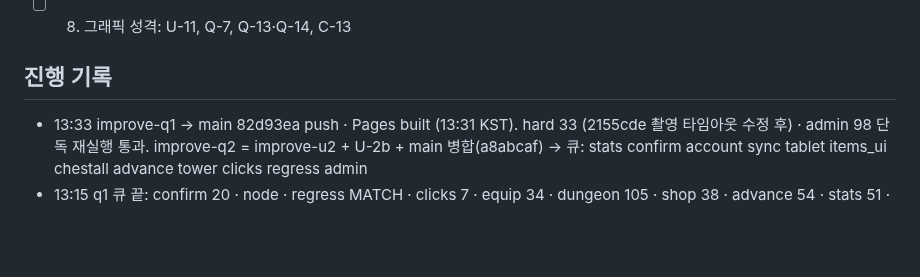
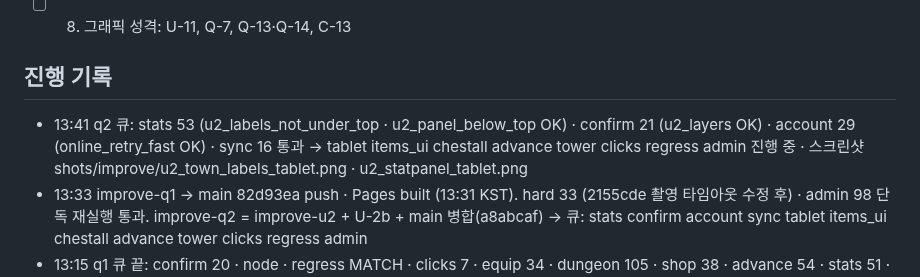
Before and after one commit to hyunjk11/hero-defense-3d, a Markdown page: docs/IMPROVE_2026-10-23.md, the part around the change. Rendered like a GitHub page; blank space fills up the shorter version.

Commit message:
docs: IMPROVE 13:41

```diff
--- a/docs/IMPROVE_2026-10-23.md
+++ b/docs/IMPROVE_2026-10-23.md
@@ -35,6 +35,7 @@
 - [ ] 8. 그래픽 성격: U-11, Q-7, Q-13·Q-14, C-13
 
 ## 진행 기록
+- 13:41 q2 큐: stats 53 (u2_labels_not_under_top · u2_panel_below_top OK) · confirm 21 (u2_layers OK) · account 29 (online_retry_fast OK) · sync 16 통과 → tablet items_ui chestall advance tower clicks regress admin 진행 중 · 스크린샷 shots/improve/u2_town_labels_tablet.png · u2_statpanel_tablet.png
 - 13:33 improve-q1 → main 82d93ea push · Pages built (13:31 KST). hard 33 (2155cde 촬영 타임아웃 수정 후) · admin 98 단독 재실행 통과. improve-q2 = improve-u2 + U-2b + main 병합(a8abcaf) → 큐: stats confirm account sync tablet items_ui chestall advance tower clicks regress admin
 - 13:15 q1 큐 끝: confirm 20 · node · regress MATCH · clicks 7 · equip 34 · dungeon 105 · shop 38 · advance 54 · stats 51 · endstats 40 · tablet 252 · uqfighter 35 · stages 22 · tower 27 · account 28 통과. hard rc=1 FAIL 0 (정예 화면 스크린샷 30초 타임아웃 → 2155cde 렌더 멈춤+240초), admin rc=1 FAIL 0 (52 OK 후 타임아웃) → hard·admin 단독 재실행 중. improve-q2 (`/workspace/hd3d_u2`, improve-u2 위) U-2b 912b898: 알약 줄 아래 라벨 흐리게 · 낮은 화면 마을 패널이 알약 줄 안 덮게 · #tip 층
 - 12:25 confirm tablet_btn_48: CSS 는 이미 min-height 48 · min-width 120 (110×44 = 등장 애니메이션 scale .92 중 측정) → a87f2b4 측정 수정 확인. equip craft: 분해 수익이 제작 비교에 섞인 테스트 순서 문제 → 94ad071. 큐(advance…account) 끝나면 confirm·equip 단독 재실행 · improve-s3 (`/workspace/hd3d_s3`, improve-u2 위): C-7 G 레지스트리 bdad991 · U-1 토큰 2b83b2b (+tests/cssdiff.py 계산 스타일 비교, 테스트 대기)
```
